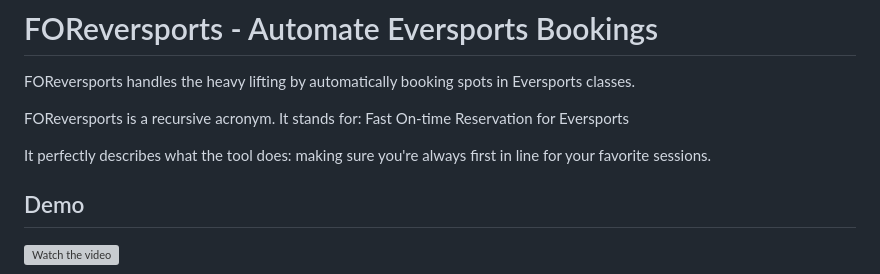
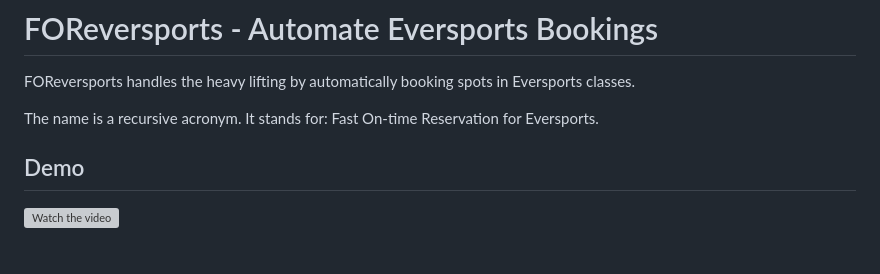
Before and after one commit to gerrited/Automate-Eversports-Bookings, a Markdown page: README.md, the part around the change. Drawn GitHub-style; blank space fills up the shorter version; grey boxes are pictures that could not be loaded.

```diff
--- a/README.md
+++ b/README.md
@@ -3,9 +3,7 @@
 # FOReversports - Automate Eversports Bookings
 FOReversports handles the heavy lifting by automatically booking spots in Eversports classes.
 
-FOReversports is a recursive acronym. It stands for: Fast On-time Reservation for Eversports
-
-It perfectly describes what the tool does: making sure you're always first in line for your favorite sessions.
+The name is a recursive acronym. It stands for: Fast On-time Reservation for Eversports.
 
 ## Demo
 [![Watch the video](https://img.youtube.com/vi/spngnOZDBQo/0.jpg)](https://www.youtube.com/watch?v=spngnOZDBQo)
```
